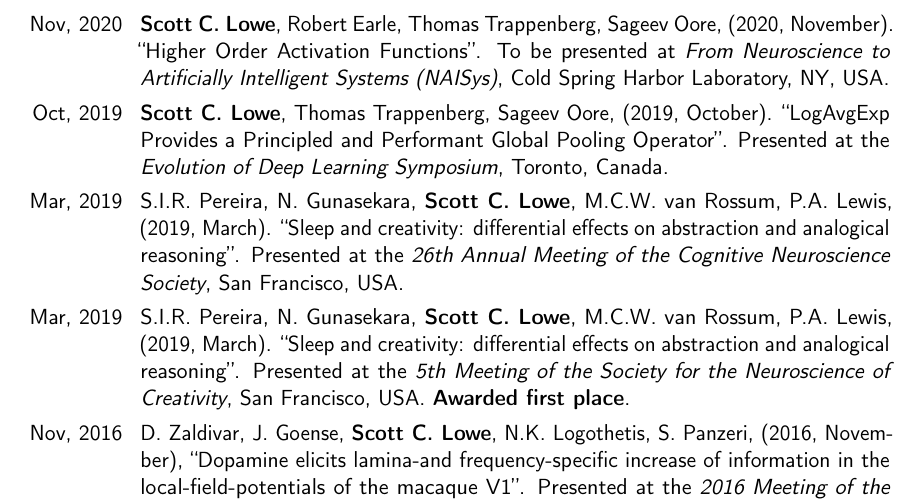
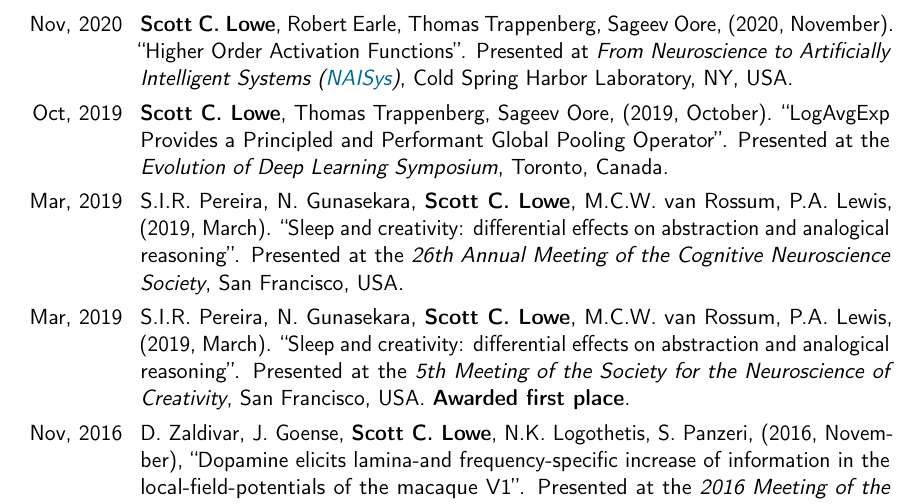
Before and after one commit to scottclowe/cv, a LaTeX CV (cv.tex): part of page 5 of 7, cut so that both start at the same text. Compiled offline with pdfLaTeX.

Commit message:
To be presented -> presented

```diff
--- a/cv.tex
+++ b/cv.tex
@@ -319,7 +319,7 @@
 \cvitem{Nov, 2020}{
 \textbf{Scott C. Lowe}, Robert Earle, Thomas Trappenberg, Sageev Oore, (2020, November).
 ``Higher Order Activation Functions''.
-To be presented at \emph{From Neuroscience to Artificially Intelligent Systems (NAISys)}, Cold Spring Harbor Laboratory, NY, USA.
+Presented at \emph{From Neuroscience to Artificially Intelligent Systems (\colorhref{https://meetings.cshl.edu/abstracts.aspx?meet=naisys&year=20}{NAISys})}, Cold Spring Harbor Laboratory, NY, USA.
 }
 
 \cvitem{Oct, 2019}{
```
